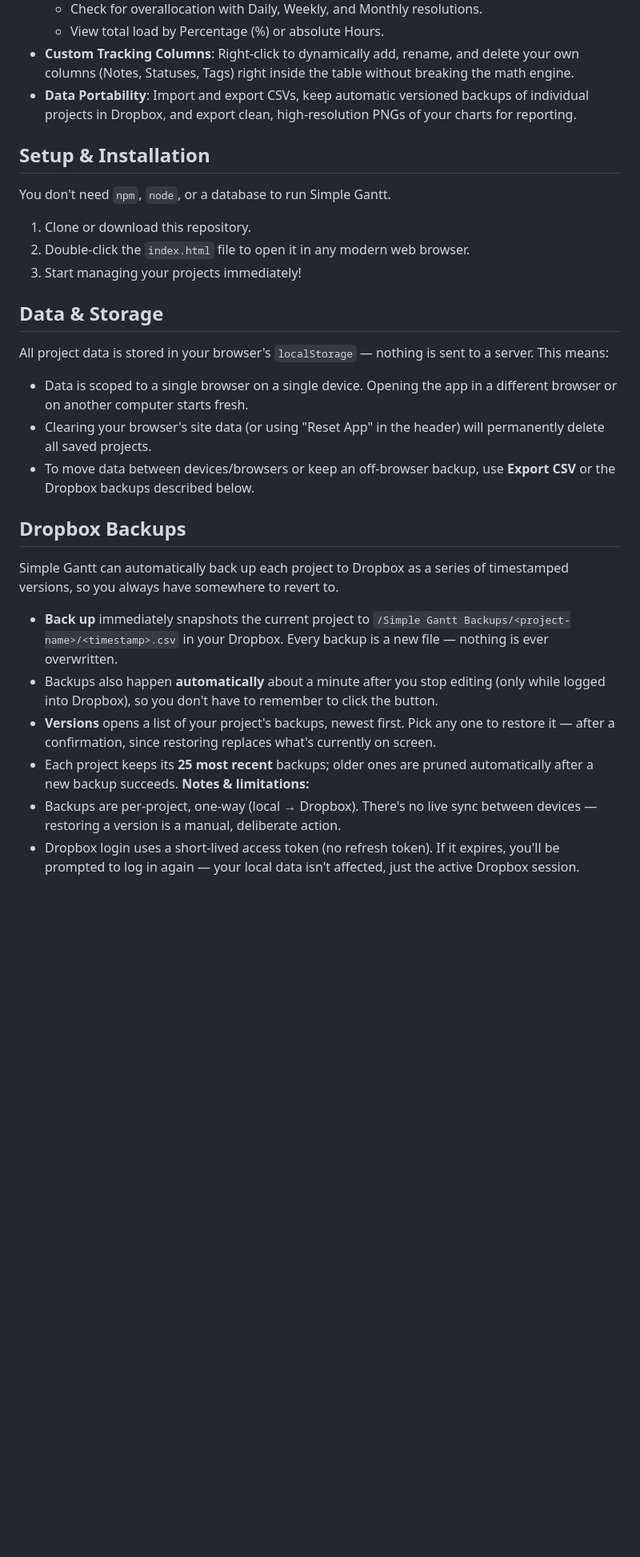
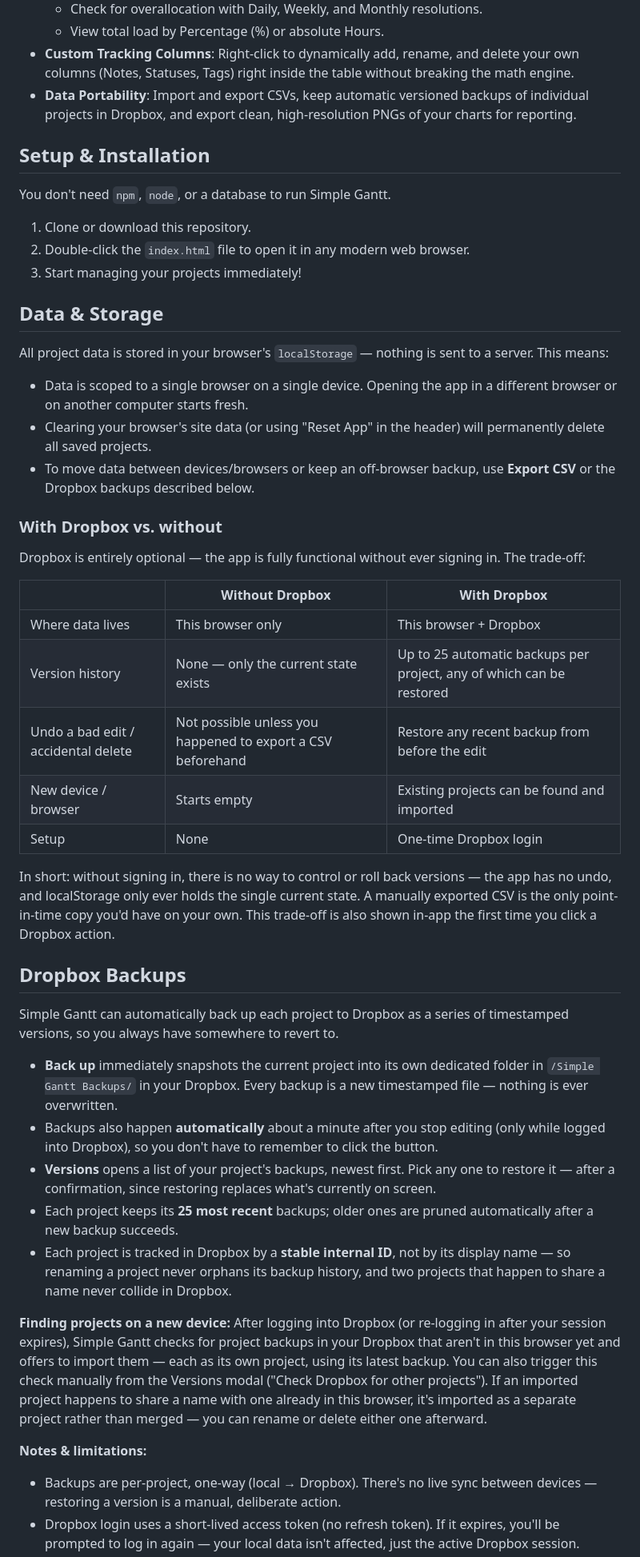
Before and after one commit to adambeltz2/Simple-Gantt, a Markdown page: README.md, the part around one of its changes. Shown at 80% size. GitHub-like rendering; blank space fills up the shorter version.

```diff
--- a/README.md
+++ b/README.md
@@ -15,6 +15,7 @@ A lightweight, purely browser-based Gantt chart and project management tool buil
   * View total load by Percentage (%) or absolute Hours.
 * **Custom Tracking Columns**: Right-click to dynamically add, rename, and delete your own columns (Notes, Statuses, Tags) right inside the table without breaking the math engine.
 * **Data Portability**: Import and export CSVs, keep automatic versioned backups of individual projects in Dropbox, and export clean, high-resolution PNGs of your charts for reporting.
+
 ## Setup & Installation
 
 You don't need `npm`, `node`, or a database to run Simple Gantt.
@@ -22,6 +23,7 @@ You don't need `npm`, `node`, or a database to run Simple Gantt.
 1. Clone or download this repository.
 2. Double-click the `index.html` file to open it in any modern web browser.
 3. Start managing your projects immediately!
+
 ## Data & Storage
 
 All project data is stored in your browser's `localStorage` — nothing is sent to a server. This means:
@@ -29,14 +31,33 @@ All project data is stored in your browser's `localStorage` — nothing is sent
 * Data is scoped to a single browser on a single device. Opening the app in a different browser or on another computer starts fresh.
 * Clearing your browser's site data (or using "Reset App" in the header) will permanently delete all saved projects.
 * To move data between devices/browsers or keep an off-browser backup, use **Export CSV** or the Dropbox backups described below.
+
+### With Dropbox vs. without
+
+Dropbox is entirely optional — the app is fully functional without ever signing in. The trade-off:
+
+| | Without Dropbox | With Dropbox |
+|---|---|---|
+| Where data lives | This browser only | This browser + Dropbox |
+| Version history | None — only the current state exists | Up to 25 automatic backups per project, any of which can be restored |
+| Undo a bad edit / accidental delete | Not possible unless you happened to export a CSV beforehand | Restore any recent backup from before the edit |
+| New device / browser | Starts empty | Existing projects can be found and imported |
+| Setup | None | One-time Dropbox login |
+
+In short: without signing in, there is no way to control or roll back versions — the app has no undo, and localStorage only ever holds the single current state. A manually exported CSV is the only point-in-time copy you'd have on your own. This trade-off is also shown in-app the first time you click a Dropbox action.
+
 ## Dropbox Backups
 
 Simple Gantt can automatically back up each project to Dropbox as a series of timestamped versions, so you always have somewhere to revert to.
 
-* **Back up** immediately snapshots the current project to `/Simple Gantt Backups/<project-name>/<timestamp>.csv` in your Dropbox. Every backup is a new file — nothing is ever overwritten.
+* **Back up** immediately snapshots the current project into its own dedicated folder in `/Simple Gantt Backups/` in your Dropbox. Every backup is a new timestamped file — nothing is ever overwritten.
 * Backups also happen **automatically** about a minute after you stop editing (only while logged into Dropbox), so you don't have to remember to click the button.
 * **Versions** opens a list of your project's backups, newest first. Pick any one to restore it — after a confirmation, since restoring replaces what's currently on screen.
 * Each project keeps its **25 most recent** backups; older ones are pruned automatically after a new backup succeeds.
+* Each project is tracked in Dropbox by a **stable internal ID**, not by its display name — so renaming a project never orphans its backup history, and two projects that happen to share a name never collide in Dropbox.
+
+**Finding projects on a new device:** After logging into Dropbox (or re-logging in after your session expires), Simple Gantt checks for project backups in your Dropbox that aren't in this browser yet and offers to import them — each as its own project, using its latest backup. You can also trigger this check manually from the Versions modal ("Check Dropbox for other projects"). If an imported project happens to share a name with one already in this browser, it's imported as a separate project rather than merged — you can rename or delete either one afterward.
+
 **Notes & limitations:**
 * Backups are per-project, one-way (local → Dropbox). There's no live sync between devices — restoring a version is a manual, deliberate action.
 * Dropbox login uses a short-lived access token (no refresh token). If it expires, you'll be prompted to log in again — your local data isn't affected, just the active Dropbox session.
```
Also changed, not shown: other parts of README.md (+5 -3 lines).
